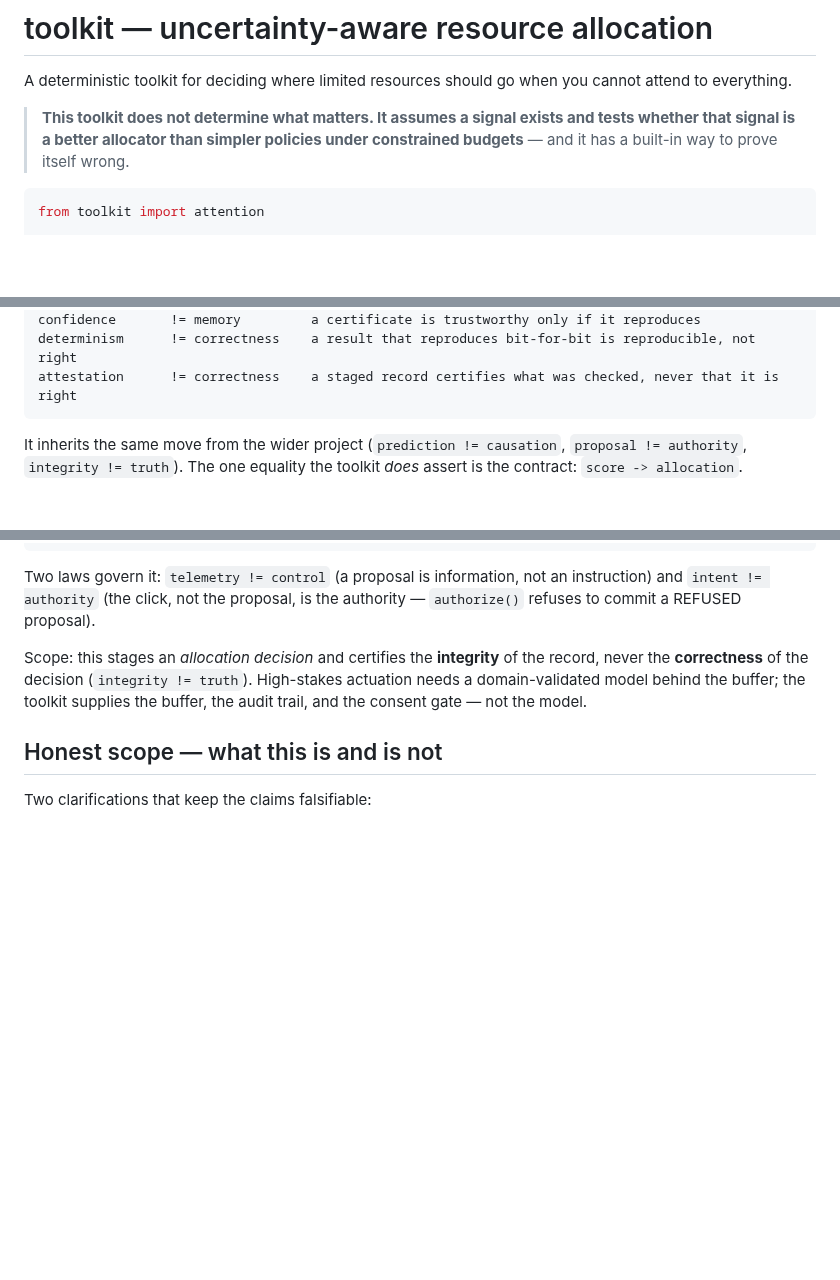
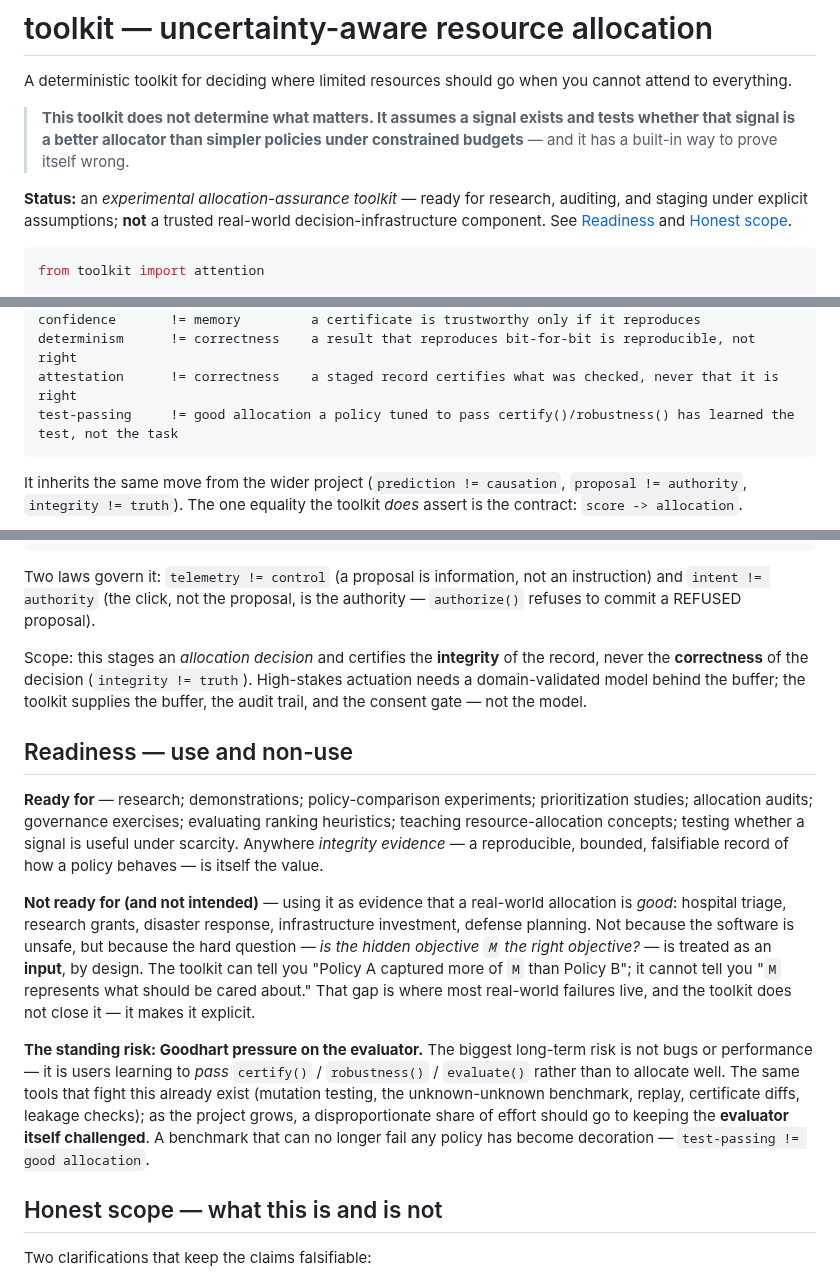
Before and after one commit to Dedoc-9/Dentatus, a Markdown page: toolkit/README.md, 3 parts joined by grey strips. Rendered like a GitHub page; blank space fills up the shorter version.

Commit message:
docs(toolkit): add Readiness (use/non-use) + status line + Goodhart caveat (test-passing != good allocation)

````diff
--- a/toolkit/README.md
+++ b/toolkit/README.md
@@ -6,6 +6,10 @@ everything.
 > **This toolkit does not determine what matters. It assumes a signal exists and tests whether that
 > signal is a better allocator than simpler policies under constrained budgets** — and it has a
 > built-in way to prove itself wrong.
+
+**Status:** an *experimental allocation-assurance toolkit* — ready for research, auditing, and staging
+under explicit assumptions; **not** a trusted real-world decision-infrastructure component. See
+[Readiness](#readiness--use-and-non-use) and [Honest scope](#honest-scope--what-this-is-and-is-not).
 
 ```python
 from toolkit import attention
@@ -337,6 +341,7 @@ test_quality     != test_count     a suite that cannot notice a broken allocator
 confidence       != memory         a certificate is trustworthy only if it reproduces
 determinism      != correctness    a result that reproduces bit-for-bit is reproducible, not right
 attestation      != correctness    a staged record certifies what was checked, never that it is right
+test-passing     != good allocation a policy tuned to pass certify()/robustness() has learned the test, not the task
 ```
 
 It inherits the same move from the wider project (`prediction != causation`, `proposal != authority`,
@@ -483,6 +488,27 @@ Scope: this stages an *allocation decision* and certifies the **integrity** of t
 model behind the buffer; the toolkit supplies the buffer, the audit trail, and the consent gate — not
 the model.
 
+## Readiness — use and non-use
+
+**Ready for** — research; demonstrations; policy-comparison experiments; prioritization studies;
+allocation audits; governance exercises; evaluating ranking heuristics; teaching resource-allocation
+concepts; testing whether a signal is useful under scarcity. Anywhere *integrity evidence* — a
+reproducible, bounded, falsifiable record of how a policy behaves — is itself the value.
+
+**Not ready for (and not intended)** — using it as evidence that a real-world allocation is *good*:
+hospital triage, research grants, disaster response, infrastructure investment, defense planning. Not
+because the software is unsafe, but because the hard question — *is the hidden objective `M` the right
+objective?* — is treated as an **input**, by design. The toolkit can tell you "Policy A captured more
+of `M` than Policy B"; it cannot tell you "`M` represents what should be cared about." That gap is
+where most real-world failures live, and the toolkit does not close it — it makes it explicit.
+
+**The standing risk: Goodhart pressure on the evaluator.** The biggest long-term risk is not bugs or
+performance — it is users learning to *pass* `certify()` / `robustness()` / `evaluate()` rather than to
+allocate well. The same tools that fight this already exist (mutation testing, the unknown-unknown
+benchmark, replay, certificate diffs, leakage checks); as the project grows, a disproportionate share
+of effort should go to keeping the **evaluator itself challenged**. A benchmark that can no longer fail
+any policy has become decoration — `test-passing != good allocation`.
+
 ## Honest scope — what this is and is not
 
 Two clarifications that keep the claims falsifiable:
````
